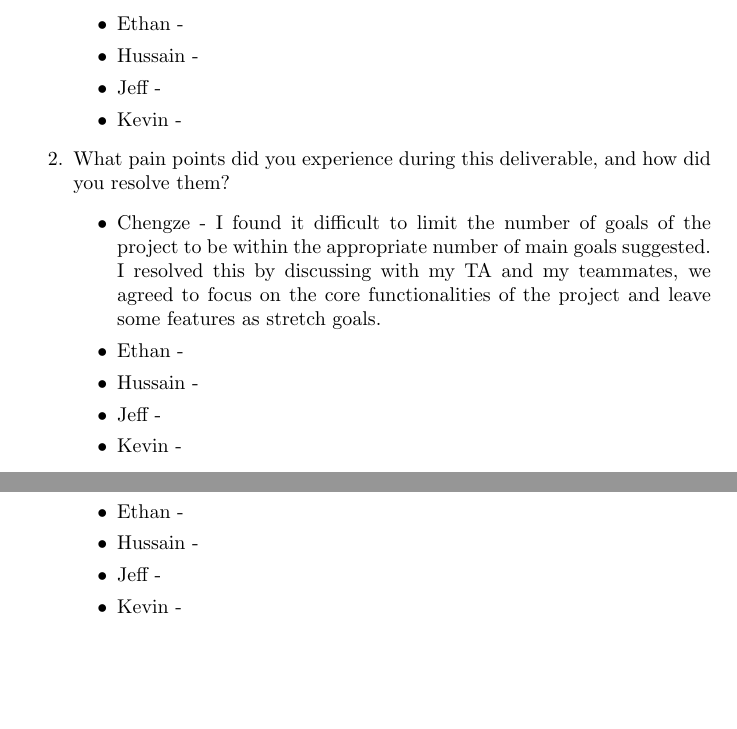
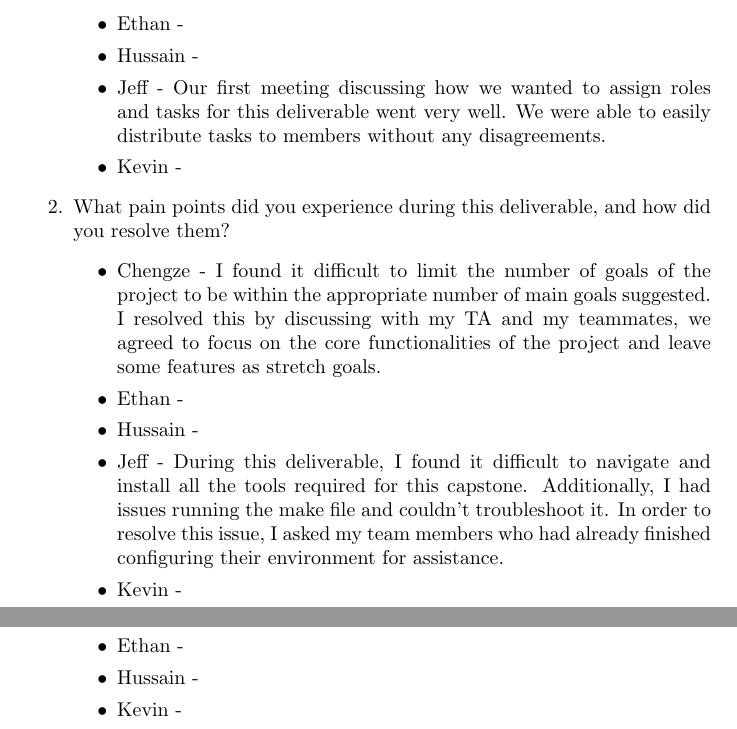
Before and after one commit to ritual-17/flow, a LaTeX document (docs/ProblemStatementAndGoals/ProblemStatement.tex): two parts of pages 5 and 6 of 6, joined at a grey line, cut so that both start at the same text, the shorter picture padded with empty space. Compiled offline with pdfLaTeX.

Commit message:
Added Jeff's Reflections and edited Oliver's Part 3

```diff
--- a/docs/ProblemStatementAndGoals/ProblemStatement.tex
+++ b/docs/ProblemStatementAndGoals/ProblemStatement.tex
@@ -181,7 +181,9 @@ over the course of the term.}
         able to clearly articulate these ideas in the document.
         \item Ethan -
         \item Hussain -
-        \item Jeff -
+        \item Jeff - Our first meeting discussing how we wanted to assign roles
+        and tasks for this deliverable went very well.
+        We were able to easily distribute tasks to members without any disagreements.
         \item Kevin -
     \end{itemize}
 
@@ -196,7 +198,12 @@ over the course of the term.}
         stretch goals.
         \item Ethan -
         \item Hussain -
-        \item Jeff -
+        \item Jeff - During this deliverable, I found it difficult to
+        navigate and install all the tools required for this capstone.
+        Additionally, I had issues running the make file and
+        couldn't troubleshoot it. In order to resolve this issue,
+        I asked my team members who had already finished configuring their
+        environment for assistance.
         \item Kevin -
     \end{itemize}
 
@@ -204,18 +211,16 @@ over the course of the term.}
     they are suitable for a Capstone project (not overly ambitious but also of
     appropriate complexity for a senior design project)?
     \begin{itemize}
-        \item Chengze - We discussed the goals and stretch goals
-        as a team and prioritized the core functionalities of the
-        project. Instead of focusing on the features/goals that
-        satisfy all the stakeholders, we decided to go with the
-        functionalities that we desire to have in the project.
-        And for those goals that are challenging to implement,
-        we put them as stretch goals so that we can focus on the
-        main goals first, and then work on the stretch goals if
-        we have time.
+        \item Chengze - We discussed the goals and stretch goals as a team
+        and prioritized the core functionalities of the project.
+        Instead of focusing on the features/goals that satisfy all
+        the stakeholders, we decided to go with the functionalities that
+        we desire to have in the project. And for those goals that are
+        challenging to implement, we put them as stretch goals so that
+        we can focus on the main goals first, and then work on the
+        stretch goals if we have time.
         \item Ethan -
         \item Hussain -
-        \item Jeff -
         \item Kevin -
     \end{itemize}
 \end{enumerate}
```
